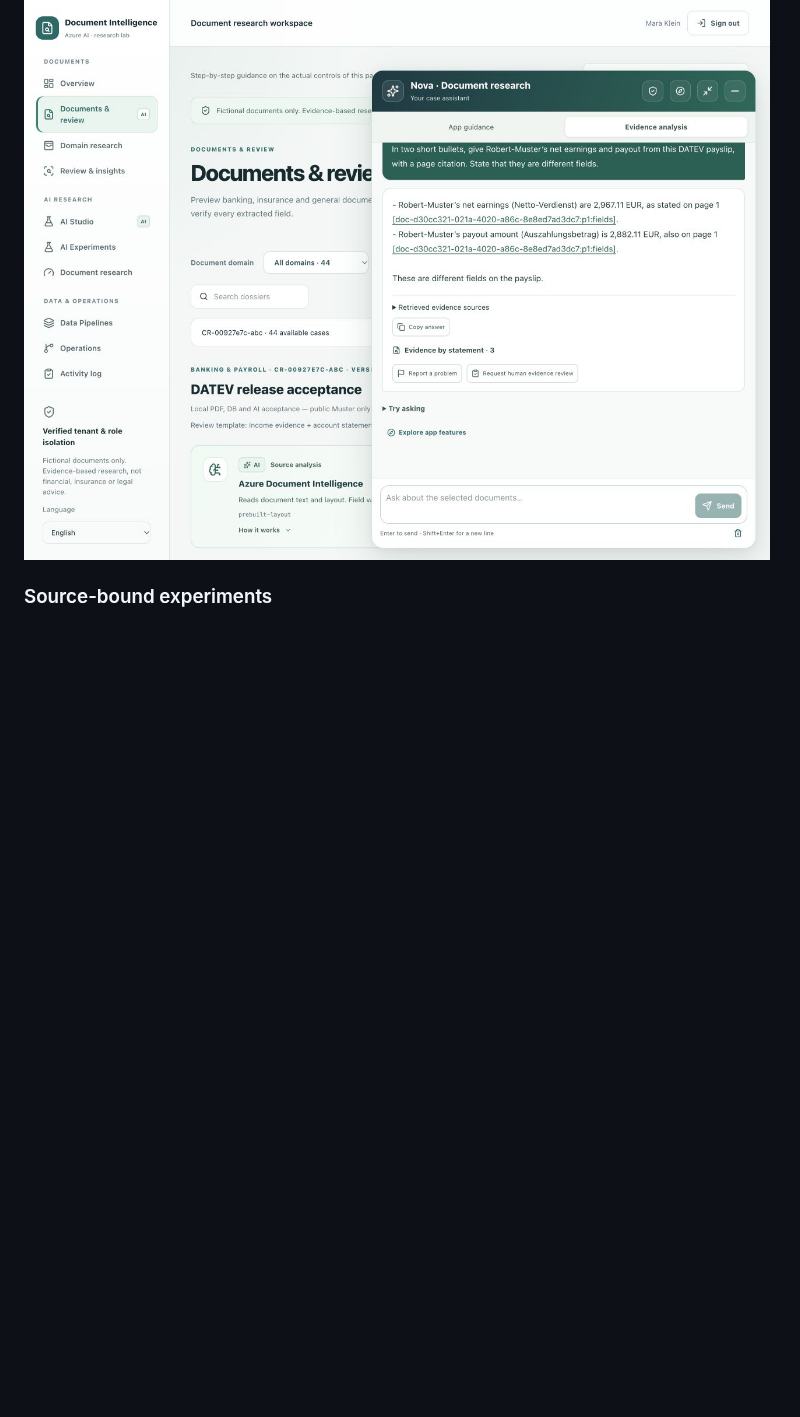
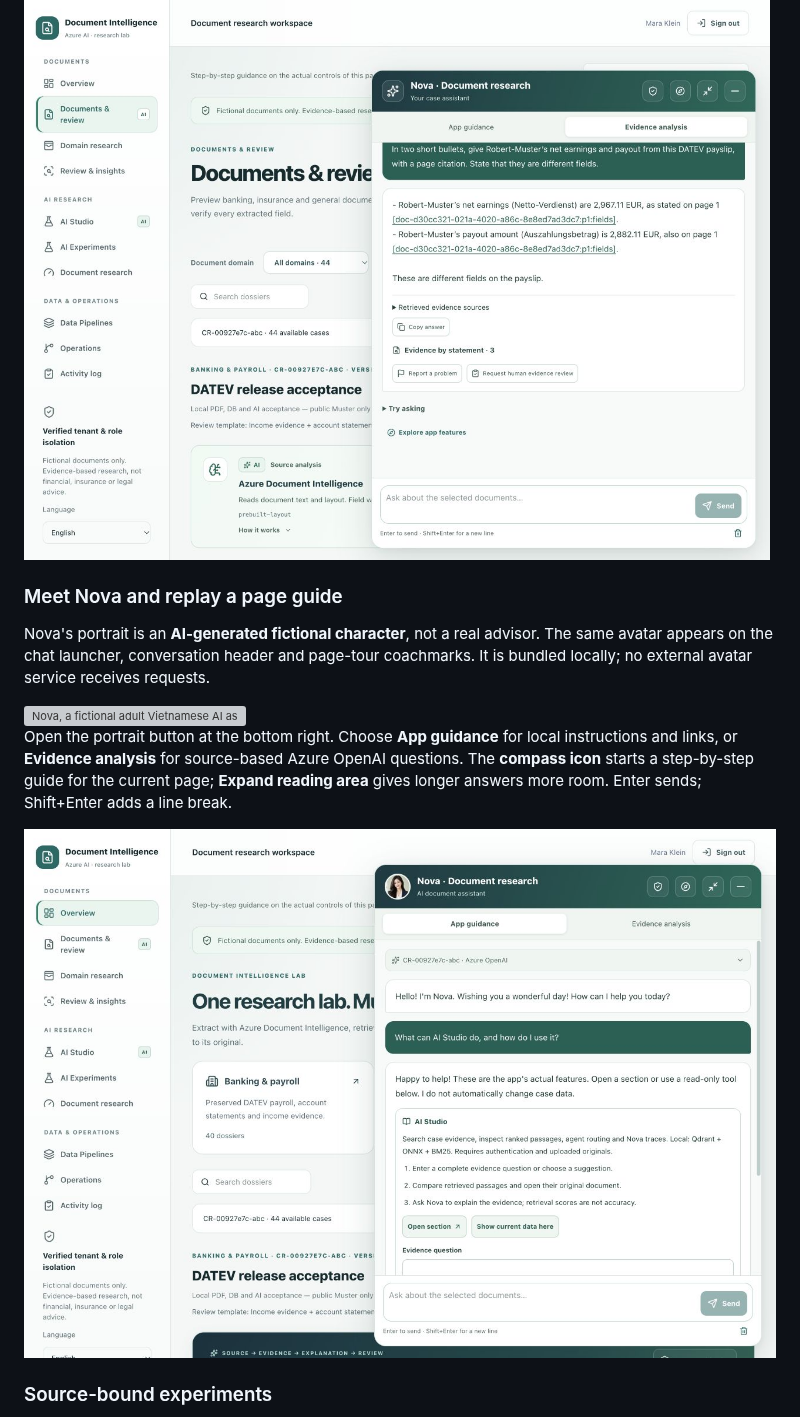
Before and after one commit to quocvietphung/document-intelligence-lab, a Markdown page: README.md, the part around the change. GitHub-like rendering; pictures changed too: docs/screenshots/nova-profile-guide-en.jpg (added); blank space fills up the shorter version; grey boxes are pictures that could not be loaded.

Commit message:
feat: introduce Nova portrait across chat and guided tours

```diff
--- a/README.md
+++ b/README.md
@@ -270,6 +270,16 @@ A real local Azure OpenAI conversation about the approved fictional DATEV sample
 
 ![Nova answering in English with document-page evidence](docs/screenshots/nova-datev-en.jpg)
 
+### Meet Nova and replay a page guide
+
+Nova's portrait is an **AI-generated fictional character**, not a real advisor. The same avatar appears on the chat launcher, conversation header and page-tour coachmarks. It is bundled locally; no external avatar service receives requests.
+
+<img src="public/images/nova-profile-v2.webp" width="240" alt="Nova, a fictional adult Vietnamese AI assistant wearing a navy skirt suit" />
+
+Open the portrait button at the bottom right. Choose **App guidance** for local instructions and links, or **Evidence analysis** for source-based Azure OpenAI questions. The **compass icon** starts a step-by-step guide for the current page; **Expand reading area** gives longer answers more room. Enter sends; Shift+Enter adds a line break.
+
+![Current English Nova interface with the fictional avatar and local app guidance](docs/screenshots/nova-profile-guide-en.jpg)
+
 ### Source-bound experiments
 
 Read labels independently from the original, save a reference version, then evaluate extraction or compare BM25/vector/hybrid retrieval. Results belong to that labelled sample, not general model accuracy.
```
Also changed, not shown: 9 other files.
